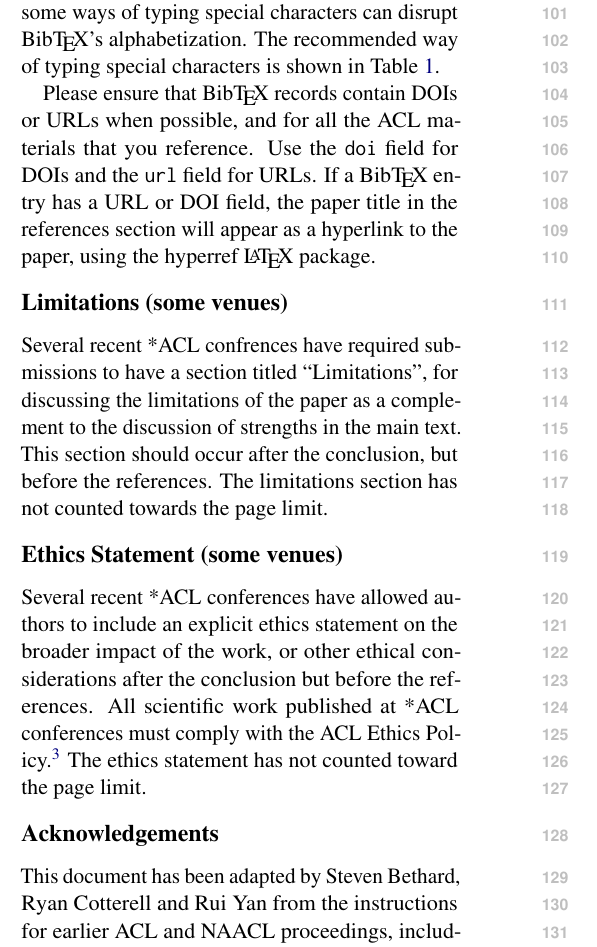
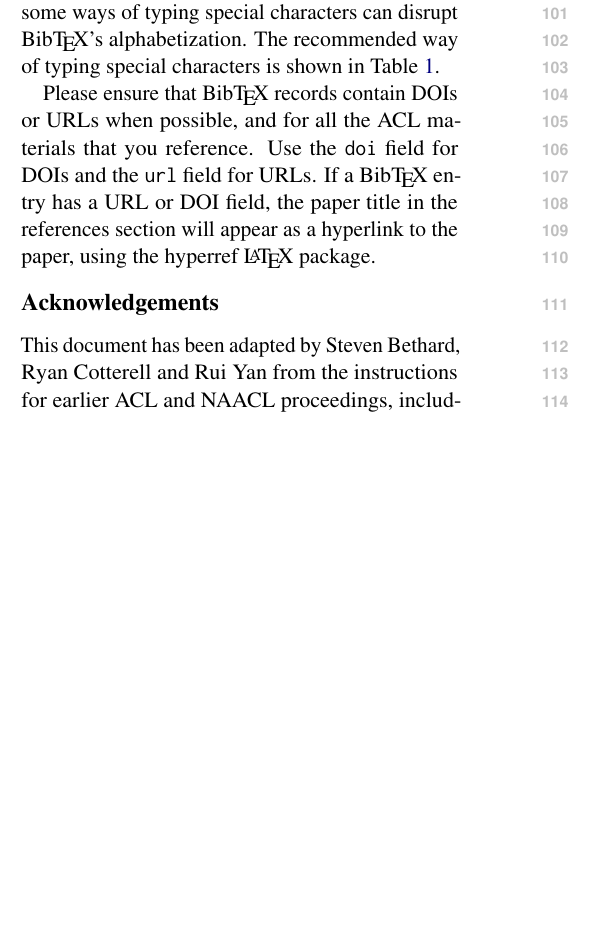
Before and after one commit to acl-org/acl-style-files, a LaTeX paper (latex/acl_latex.tex): part of one column of page 2 of 3, cut so that both start at the same text, the shorter picture padded with empty space. Compiled offline with pdfLaTeX.

Commit message:
Removing content related sections

```diff
--- a/latex/acl_latex.tex
+++ b/latex/acl_latex.tex
@@ -241,16 +241,6 @@ Please ensure that Bib\TeX{} records contain DOIs or URLs when possible, and for
 Use the \verb|doi| field for DOIs and the \verb|url| field for URLs.
 If a Bib\TeX{} entry has a URL or DOI field, the paper title in the references section will appear as a hyperlink to the paper, using the hyperref \LaTeX{} package.
 
-\section*{Limitations (some venues)}
-Several recent *ACL confrences have required submissions to have a section titled ``Limitations'', for discussing the limitations of the paper as a complement to the discussion of strengths in the main text.
-This section should occur after the conclusion, but before the references.
-The limitations section has not counted towards the page limit.
-
-\section*{Ethics Statement (some venues)}
-Several recent *ACL conferences have allowed authors to include an explicit ethics statement on the broader impact of the work, or other ethical considerations after the conclusion but before the references.
-All scientific work published at *ACL conferences must comply with the ACL Ethics Policy.\footnote{\url{https://www.aclweb.org/portal/content/acl-code-ethics}}
-The ethics statement has not counted toward the page limit.
-
 \section*{Acknowledgements}
 
 This document has been adapted
```
